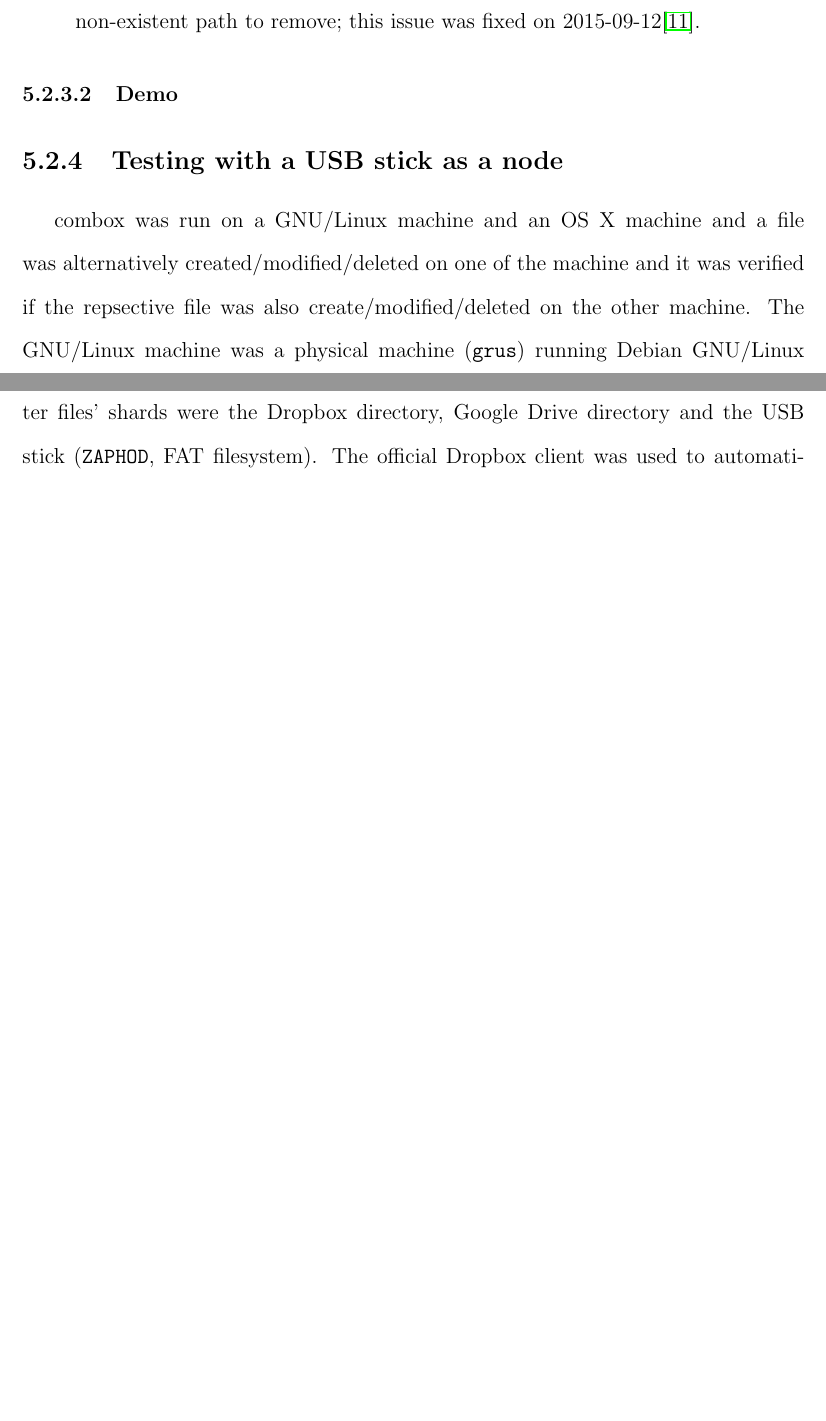
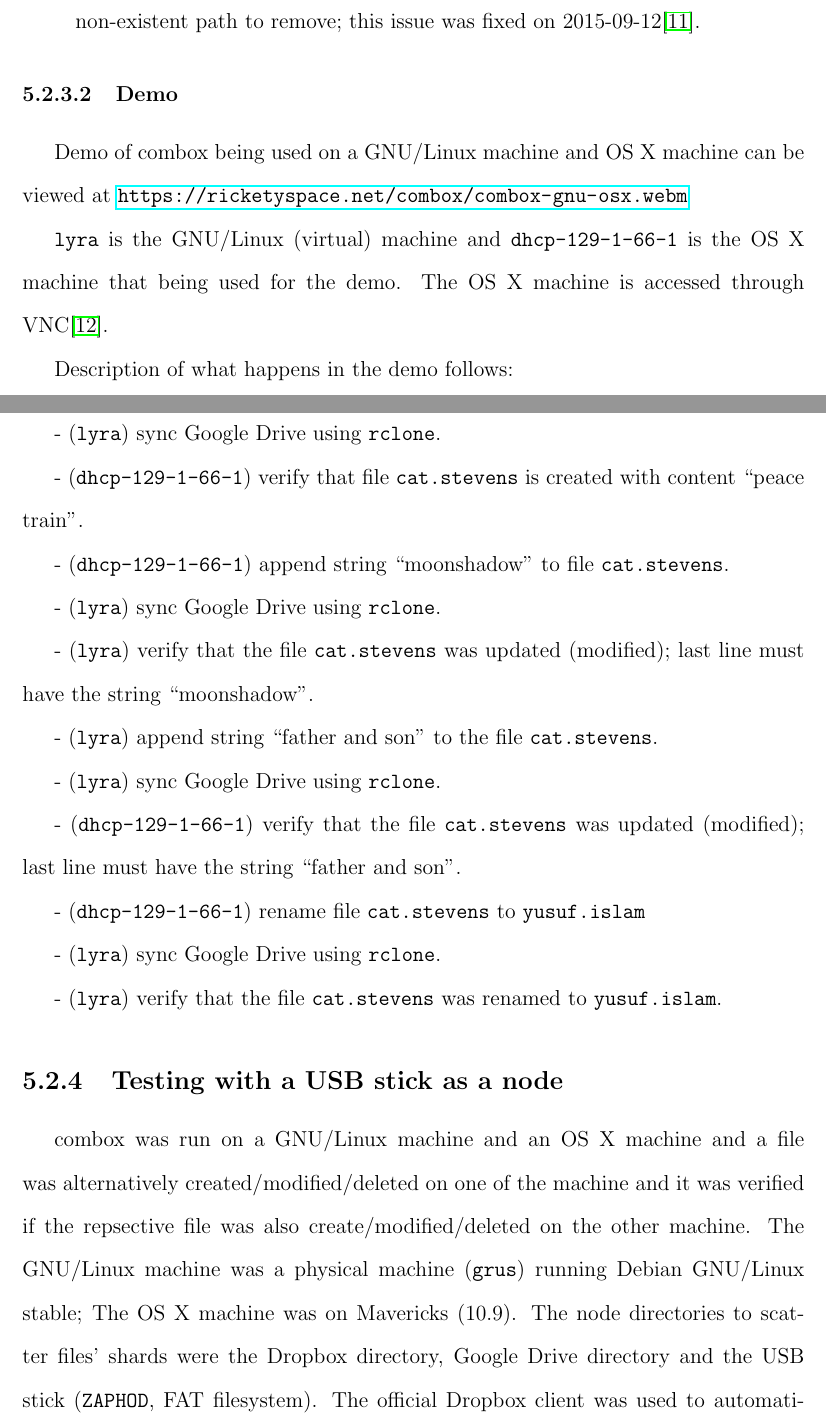
Before and after one commit to r5d/combox-paper, a LaTeX thesis (report/combox.tex, which reads report/chapters/5-testing.tex): two parts of pages 23 and 24 of 27 before the commit and two parts of pages 23 and 24 of 28 after it, joined at a grey line, cut so that both start at the same text, the shorter picture padded with empty space. Compiled offline with pdfLaTeX.

Commit message:
Drafted section 5.2.3.2.
Demo - combox running on GNU/Linux and OS X.

```diff
--- a/report/chapters/5-testing.tex
+++ b/report/chapters/5-testing.tex
@@ -281,7 +281,50 @@ Google Drive directory to Google Drive's server on GNU/Linux.
   when it was given a non-existent path to remove; this issue was
   fixed on 2015-09-12\cite{git:bug-seven-fix}.
 \end{itemize}
+
 \subsubsection{Demo}
+
+Demo of combox being used on a GNU/Linux machine and OS X machine can
+be viewed at \url{https://ricketyspace.net/combox/combox-gnu-osx.webm}
+
+\verb+lyra+ is the GNU/Linux (virtual) machine and
+\verb+dhcp-129-1-66-1+ is the OS X machine that being used for the
+demo. The OS X machine is accessed through VNC\cite{article:vnc}.
+
+Description of what happens in the demo follows:
+
+  - (\verb+lyra+) create file \verb+cat.stevens+ with content ``peace train''.
+
+  - (\verb+lyra+) sync Google Drive using \verb+rclone+.
+
+  - (\verb+dhcp-129-1-66-1+) verify that file \verb+cat.stevens+ is
+  created with content ``peace train''.
+
+  - (\verb+dhcp-129-1-66-1+) append string ``moonshadow'' to file
+  \verb+cat.stevens+.
+
+  - (\verb+lyra+) sync Google Drive using \verb+rclone+.
+
+  - (\verb+lyra+) verify that the file \verb+cat.stevens+ was updated
+  (modified); last line must have the string ``moonshadow''.
+
+  - (\verb+lyra+) append string ``father and son'' to the file
+  \verb+cat.stevens+.
+
+  - (\verb+lyra+) sync Google Drive using \verb+rclone+.
+
+  - (\verb+dhcp-129-1-66-1+) verify that the file \verb+cat.stevens+
+  was updated (modified); last line must have the string ``father and
+  son''.
+
+  - (\verb+dhcp-129-1-66-1+) rename file \verb+cat.stevens+ to
+  \verb+yusuf.islam+
+
+  - (\verb+lyra+) sync Google Drive using \verb+rclone+.
+
+  - (\verb+lyra+) verify that the file \verb+cat.stevens+ was renamed
+  to \verb+yusuf.islam+.
+
 \subsection{Testing with a USB stick as a node}
 
 combox was run on a GNU/Linux machine and an OS X machine and a file
```
Also changed, not shown: report/bib/combox.bib (+13 -0 lines), report/combox-report.pdf.
